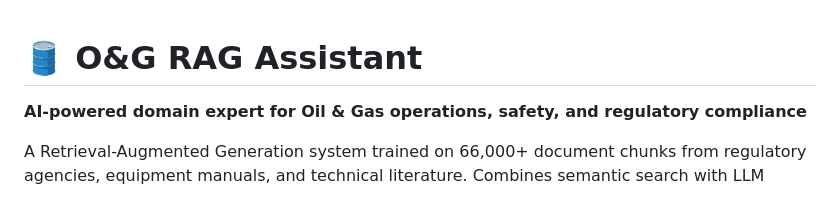
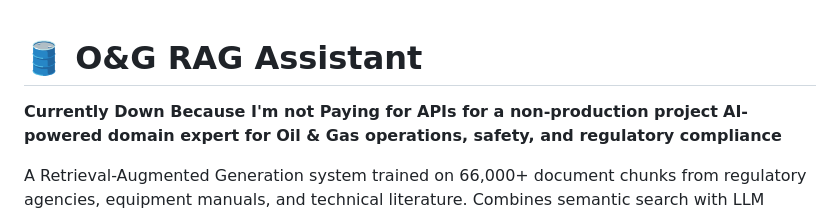
Before and after one commit to keithcockerham/og-rag, a Markdown page: README.md, the part around the change. Drawn GitHub-style.

```diff
--- a/README.md
+++ b/README.md
@@ -1,5 +1,5 @@
 # 🛢️ O&G RAG Assistant
-
+**Currently Down Because I'm not Paying for APIs for a non-production project**
 **AI-powered domain expert for Oil & Gas operations, safety, and regulatory compliance**
 
 A Retrieval-Augmented Generation system trained on 66,000+ document chunks from regulatory agencies, equipment manuals, and technical literature. Combines semantic search with LLM capabilities to provide accurate, source-cited answers to complex O&G drilling questions.
```
